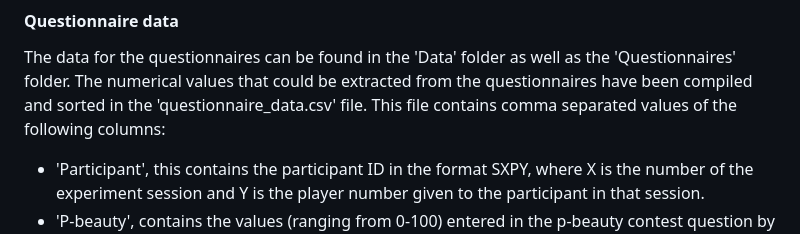
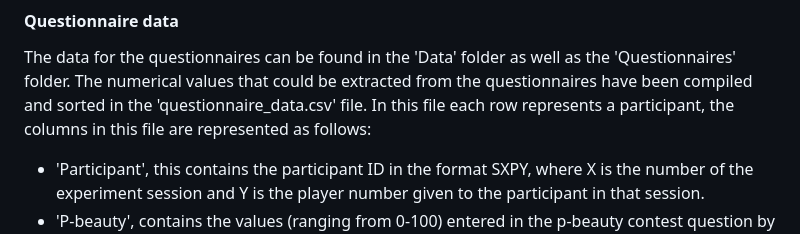
Before and after one commit to abi4010132/Data-management-Mod-Signal-Game-Thesis, a Markdown page: README.md, the part around the change. Rendered like a GitHub page.

```diff
--- a/README.md
+++ b/README.md
@@ -91,7 +91,7 @@ From the data alone it is not possible to tell who the signaler or responder is
 
 The data for the questionnaires can be found in the 'Data' folder as well as the 'Questionnaires' folder.
 The numerical values that could be extracted from the questionnaires have been compiled and sorted in the 'questionnaire_data.csv' file.
-This file contains comma separated values of the following columns:
+In this file each row represents a participant, the columns in this file are represented as follows:
 <ul>
 <li> 'Participant', this contains the participant ID in the format SXPY, where X is the number of the experiment session and Y is the player number given to the participant in that session. </li>
 <li> 'P-beauty', contains the values (ranging from 0-100) entered in the p-beauty contest question by the participants. </li>
```
